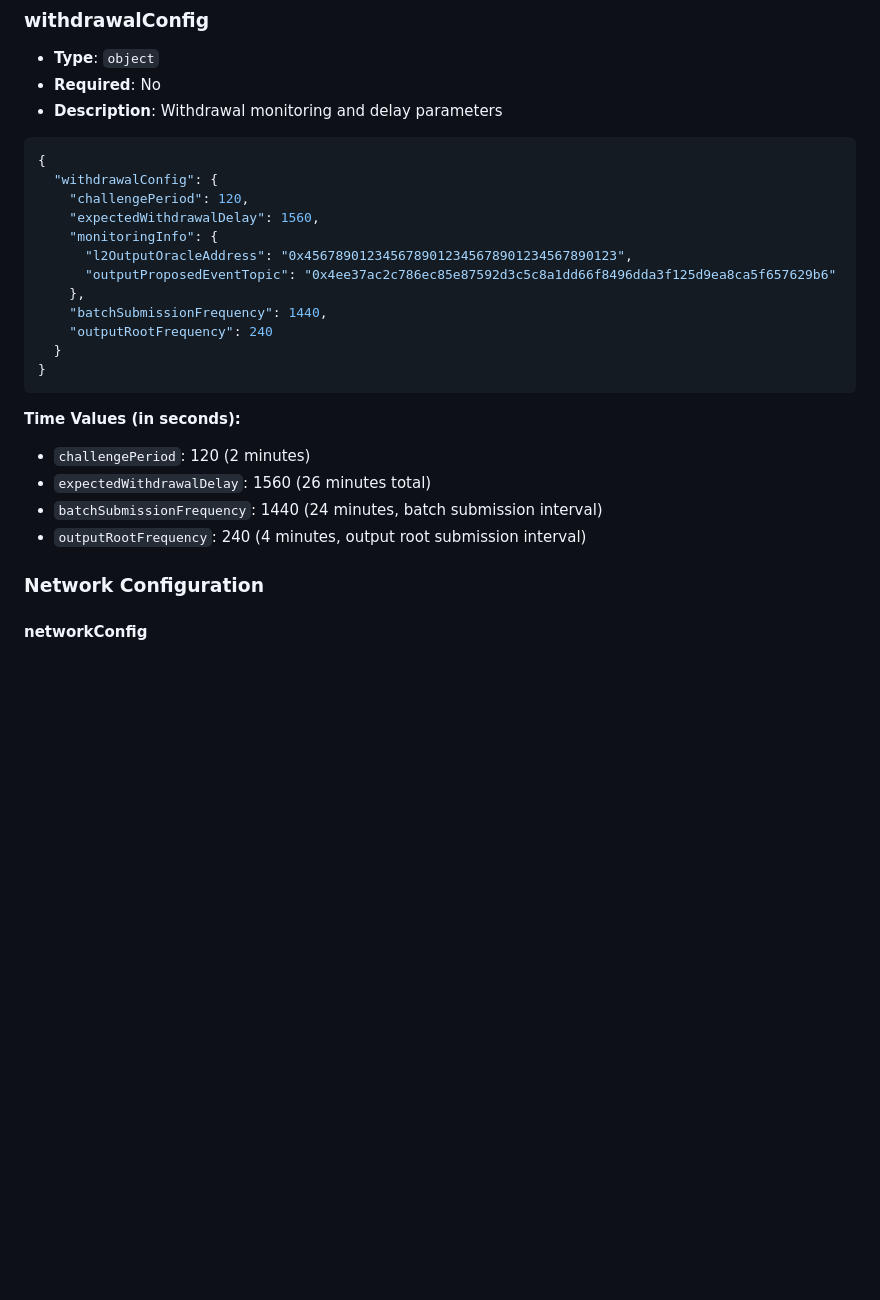
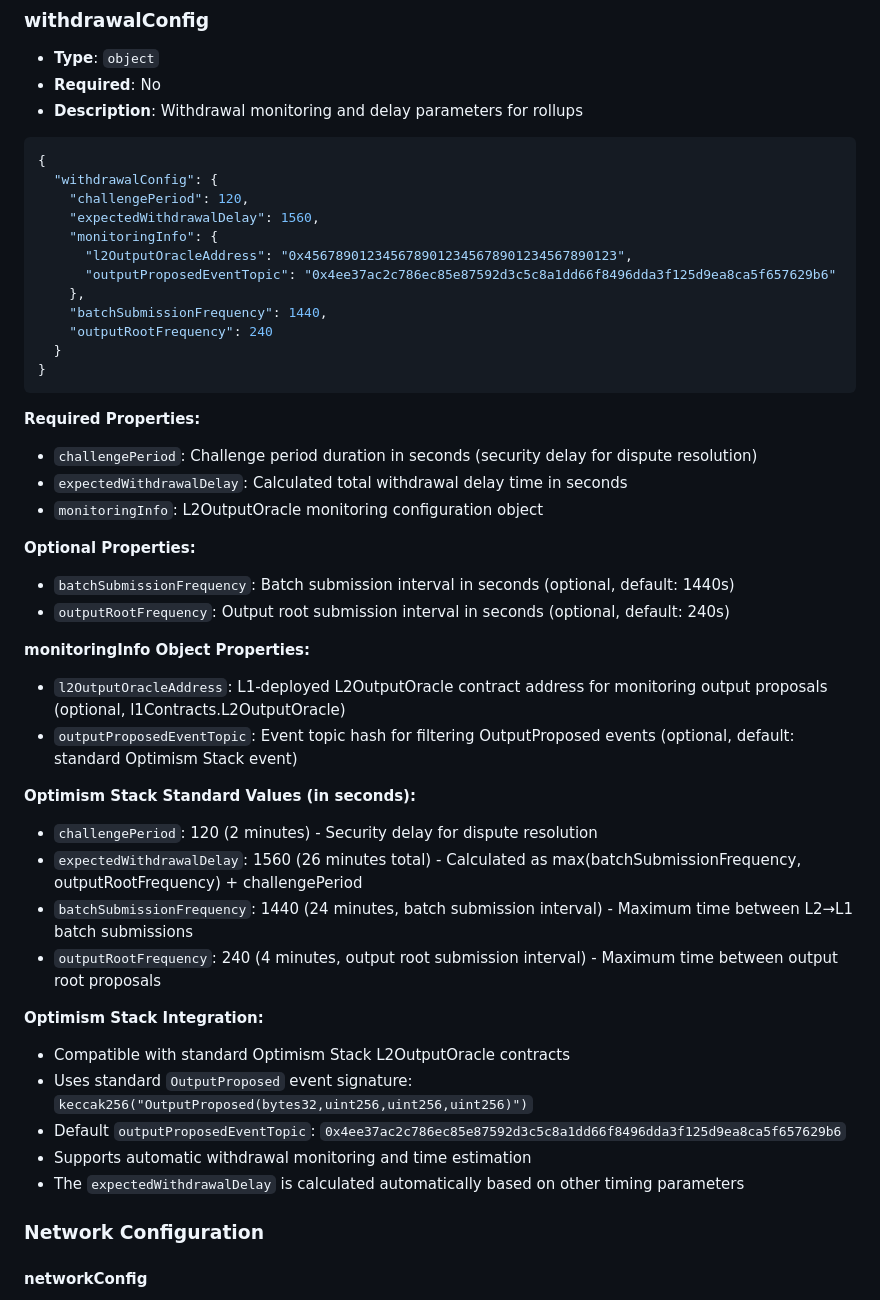
Before and after one commit to tokamak-network/tokamak-rollup-metadata-repository, a Markdown page: docs/metadata-schema.md, the part around the change. GitHub-like rendering; blank space fills up the shorter version.

````diff
--- a/docs/metadata-schema.md
+++ b/docs/metadata-schema.md
@@ -519,7 +519,7 @@ This document defines the JSON schema for rollup metadata, including all require
 ### withdrawalConfig
 - **Type**: `object`
 - **Required**: No
-- **Description**: Withdrawal monitoring and delay parameters
+- **Description**: Withdrawal monitoring and delay parameters for rollups
 
 ```json
 {
@@ -536,11 +536,31 @@ This document defines the JSON schema for rollup metadata, including all require
 }
 ```
 
-**Time Values (in seconds):**
-- `challengePeriod`: 120 (2 minutes)
-- `expectedWithdrawalDelay`: 1560 (26 minutes total)
-- `batchSubmissionFrequency`: 1440 (24 minutes, batch submission interval)
-- `outputRootFrequency`: 240 (4 minutes, output root submission interval)
+**Required Properties:**
+- `challengePeriod`: Challenge period duration in seconds (security delay for dispute resolution)
+- `expectedWithdrawalDelay`: Calculated total withdrawal delay time in seconds
+- `monitoringInfo`: L2OutputOracle monitoring configuration object
+
+**Optional Properties:**
+- `batchSubmissionFrequency`: Batch submission interval in seconds (optional, default: 1440s)
+- `outputRootFrequency`: Output root submission interval in seconds (optional, default: 240s)
+
+**monitoringInfo Object Properties:**
+- `l2OutputOracleAddress`: L1-deployed L2OutputOracle contract address for monitoring output proposals (optional, l1Contracts.L2OutputOracle)
+- `outputProposedEventTopic`: Event topic hash for filtering OutputProposed events (optional, default: standard Optimism Stack event)
+
+**Optimism Stack Standard Values (in seconds):**
+- `challengePeriod`: 120 (2 minutes) - Security delay for dispute resolution
+- `expectedWithdrawalDelay`: 1560 (26 minutes total) - Calculated as max(batchSubmissionFrequency, outputRootFrequency) + challengePeriod
+- `batchSubmissionFrequency`: 1440 (24 minutes, batch submission interval) - Maximum time between L2→L1 batch submissions
+- `outputRootFrequency`: 240 (4 minutes, output root submission interval) - Maximum time between output root proposals
+
+**Optimism Stack Integration:**
+- Compatible with standard Optimism Stack L2OutputOracle contracts
+- Uses standard `OutputProposed` event signature: `keccak256("OutputProposed(bytes32,uint256,uint256,uint256)")`
+- Default `outputProposedEventTopic`: `0x4ee37ac2c786ec85e87592d3c5c8a1dd66f8496dda3f125d9ea8ca5f657629b6`
+- Supports automatic withdrawal monitoring and time estimation
+- The `expectedWithdrawalDelay` is calculated automatically based on other timing parameters
 
 ### Network Configuration
 
````
Also changed, not shown: docs/withdrawal-monitoring.md (+99 -2 lines).
